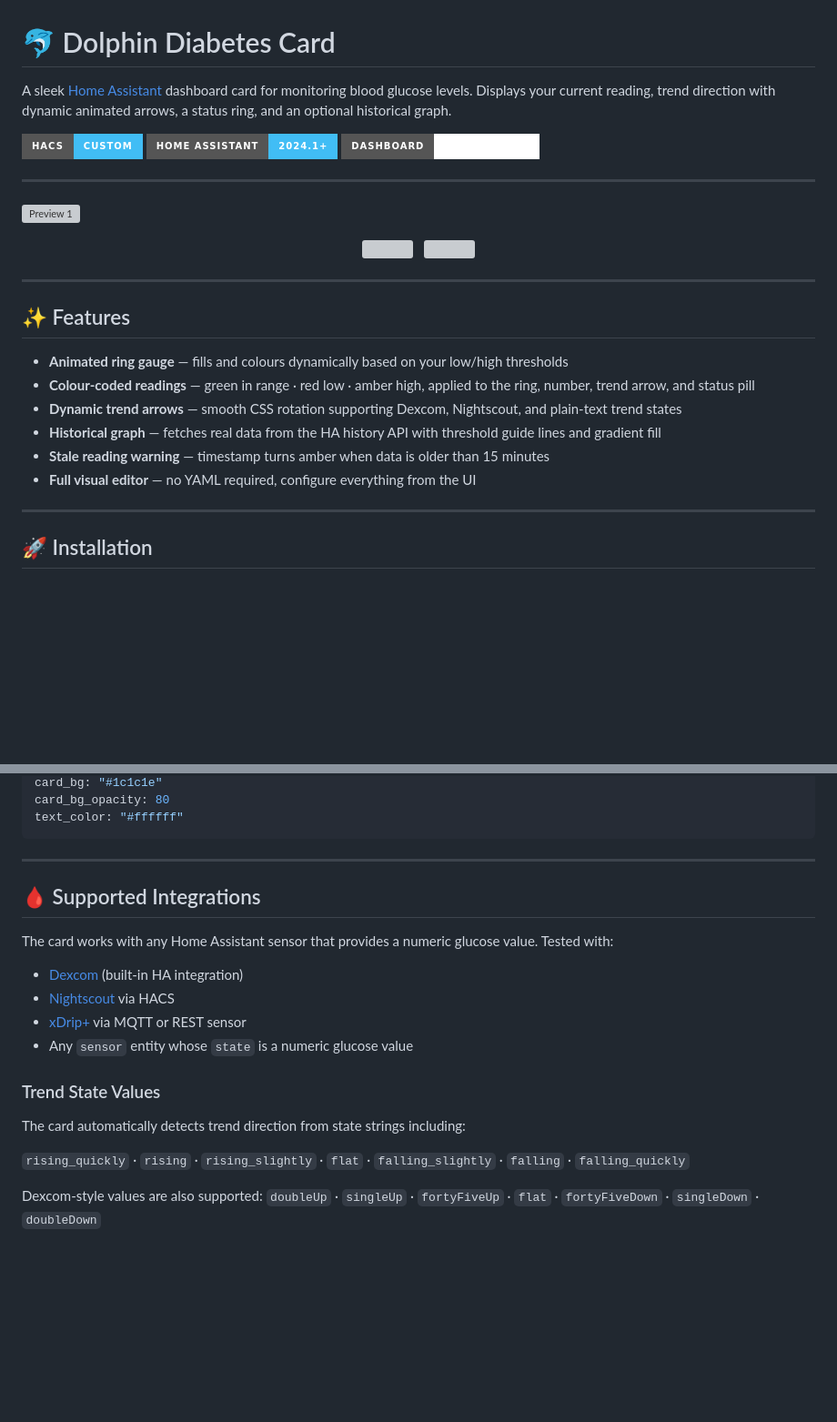
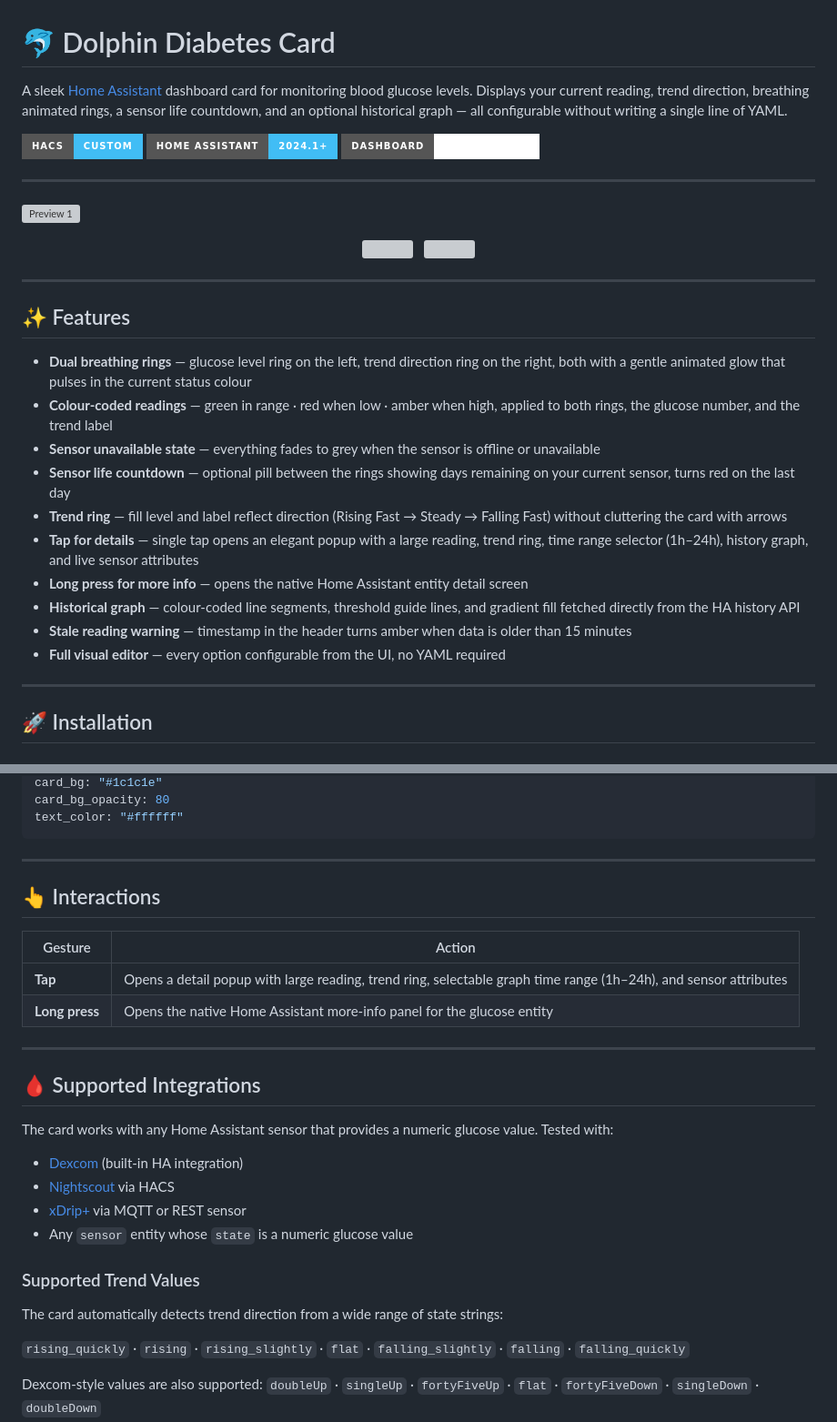
Before and after one commit to jamesmcginnis/dolphin-diabetes-card, a Markdown page: README.md, 2 parts joined by grey strips. Shown at 91% size. GitHub-like rendering; badges without logos; blank space fills up the shorter version; grey boxes are pictures that could not be loaded.

````diff
--- a/README.md
+++ b/README.md
@@ -1,6 +1,6 @@
 # 🐬 Dolphin Diabetes Card
 
-A sleek [Home Assistant](https://www.home-assistant.io/) dashboard card for monitoring blood glucose levels. Displays your current reading, trend direction with dynamic animated arrows, a status ring, and an optional historical graph.
+A sleek [Home Assistant](https://www.home-assistant.io/) dashboard card for monitoring blood glucose levels. Displays your current reading, trend direction, breathing animated rings, a sensor life countdown, and an optional historical graph — all configurable without writing a single line of YAML.
 
 [![hacs_badge](https://img.shields.io/badge/HACS-Custom-41BDF5.svg?style=for-the-badge&logo=homeassistantcommunitystore&logoColor=white)](https://hacs.xyz)
 [![HA Version](https://img.shields.io/badge/Home%20Assistant-2024.1%2B-41BDF5?style=for-the-badge&logo=homeassistant&logoColor=white)](https://www.home-assistant.io/)
@@ -20,12 +20,16 @@ A sleek [Home Assistant](https://www.home-assistant.io/) dashboard card for moni
 
 ## ✨ Features
 
-- **Animated ring gauge** — fills and colours dynamically based on your low/high thresholds
-- **Colour-coded readings** — green in range · red low · amber high, applied to the ring, number, trend arrow, and status pill
-- **Dynamic trend arrows** — smooth CSS rotation supporting Dexcom, Nightscout, and plain-text trend states
-- **Historical graph** — fetches real data from the HA history API with threshold guide lines and gradient fill
-- **Stale reading warning** — timestamp turns amber when data is older than 15 minutes
-- **Full visual editor** — no YAML required, configure everything from the UI
+- **Dual breathing rings** — glucose level ring on the left, trend direction ring on the right, both with a gentle animated glow that pulses in the current status colour
+- **Colour-coded readings** — green in range · red when low · amber when high, applied to both rings, the glucose number, and the trend label
+- **Sensor unavailable state** — everything fades to grey when the sensor is offline or unavailable
+- **Sensor life countdown** — optional pill between the rings showing days remaining on your current sensor, turns red on the last day
+- **Trend ring** — fill level and label reflect direction (Rising Fast → Steady → Falling Fast) without cluttering the card with arrows
+- **Tap for details** — single tap opens an elegant popup with a large reading, trend ring, time range selector (1h–24h), history graph, and live sensor attributes
+- **Long press for more info** — opens the native Home Assistant entity detail screen
+- **Historical graph** — colour-coded line segments, threshold guide lines, and gradient fill fetched directly from the HA history API
+- **Stale reading warning** — timestamp in the header turns amber when data is older than 15 minutes
+- **Full visual editor** — every option configurable from the UI, no YAML required
 
 ---
 
@@ -112,6 +131,15 @@ card_bg: "#1c1c1e"
 card_bg_opacity: 80
 text_color: "#ffffff"
 ```
+
+---
+
+## 👆 Interactions
+
+| Gesture | Action |
+|---|---|
+| **Tap** | Opens a detail popup with large reading, trend ring, selectable graph time range (1h–24h), and sensor attributes |
+| **Long press** | Opens the native Home Assistant more-info panel for the glucose entity |
 
 ---
 
@@ -124,9 +152,9 @@ The card works with any Home Assistant sensor that provides a numeric glucose va
 - [xDrip+](https://github.com/blobsmith/xdrip) via MQTT or REST sensor
 - Any `sensor` entity whose `state` is a numeric glucose value
 
-### Trend State Values
+### Supported Trend Values
 
-The card automatically detects trend direction from state strings including:
+The card automatically detects trend direction from a wide range of state strings:
 
 `rising_quickly` · `rising` · `rising_slightly` · `flat` · `falling_slightly` · `falling` · `falling_quickly`
 
````
Also changed, not shown: other parts of README.md (+20 -5 lines).
